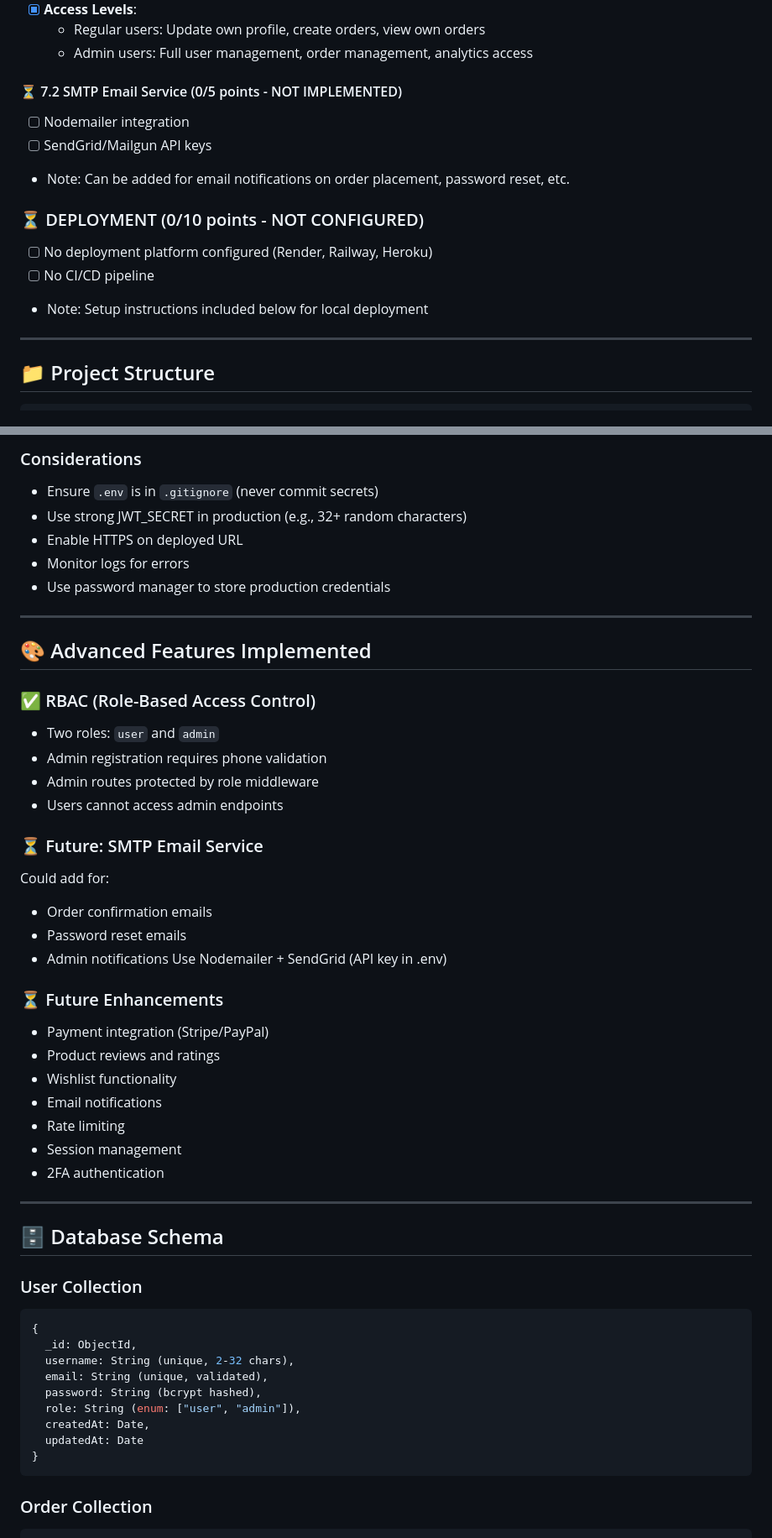
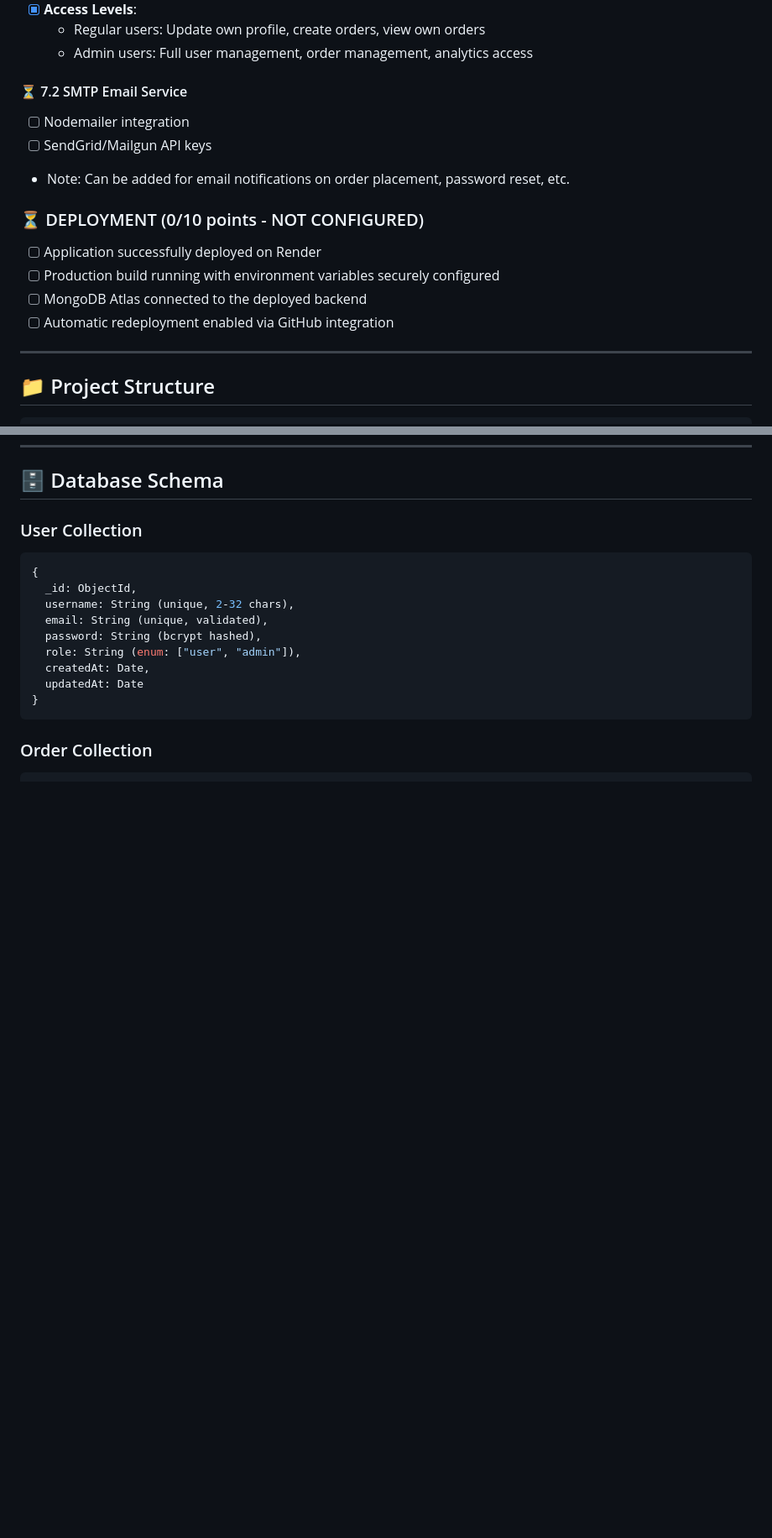
Before and after one commit to Muvahhid-cloud/Final-Proj-Web, a Markdown page: README.md, 2 parts joined by grey strips. Shown at 84% size. Rendered like a GitHub page; blank space fills up the shorter version.

```diff
--- a/README.md
+++ b/README.md
@@ -197,16 +200,16 @@ This is a **full-stack coffee shop e-commerce platform** designed to handle:
   - Regular users: Update own profile, create orders, view own orders
   - Admin users: Full user management, order management, analytics access
 
-#### ⏳ 7.2 SMTP Email Service (0/5 points - NOT IMPLEMENTED)
+#### ⏳ 7.2 SMTP Email Service
 - [ ] Nodemailer integration
 - [ ] SendGrid/Mailgun API keys
 - Note: Can be added for email notifications on order placement, password reset, etc.
 
 ### ⏳ DEPLOYMENT (0/10 points - NOT CONFIGURED)
-- [ ] No deployment platform configured (Render, Railway, Heroku)
-- [ ] No CI/CD pipeline
-- Note: Setup instructions included below for local deployment
-
+- [ ] Application successfully deployed on Render
+- [ ] Production build running with environment variables securely configured
+- [ ] MongoDB Atlas connected to the deployed backend
+- [ ] Automatic redeployment enabled via GitHub integration
 ---
 
 ## 📁 Project Structure
@@ -702,37 +631,3 @@ curl -X GET http://localhost:5000/api/analytics/revenue \
-### Considerations
-- Ensure `.env` is in `.gitignore` (never commit secrets)
-- Use strong JWT_SECRET in production (e.g., 32+ random characters)
-- Enable HTTPS on deployed URL
-- Monitor logs for errors
-- Use password manager to store production credentials
-
----
-
-## 🎨 Advanced Features Implemented
-
-### ✅ RBAC (Role-Based Access Control)
-- Two roles: `user` and `admin`
-- Admin registration requires phone validation
-- Admin routes protected by role middleware
-- Users cannot access admin endpoints
-
-### ⏳ Future: SMTP Email Service
-Could add for:
-- Order confirmation emails
-- Password reset emails
-- Admin notifications
-Use Nodemailer + SendGrid (API key in .env)
-
-### ⏳ Future Enhancements
-- Payment integration (Stripe/PayPal)
-- Product reviews and ratings
-- Wishlist functionality
-- Email notifications
-- Rate limiting
-- Session management
-- 2FA authentication
-
----
 
 ## 🗄️ Database Schema
 
```
Also changed, not shown: other parts of README.md (+19 -123 lines).
